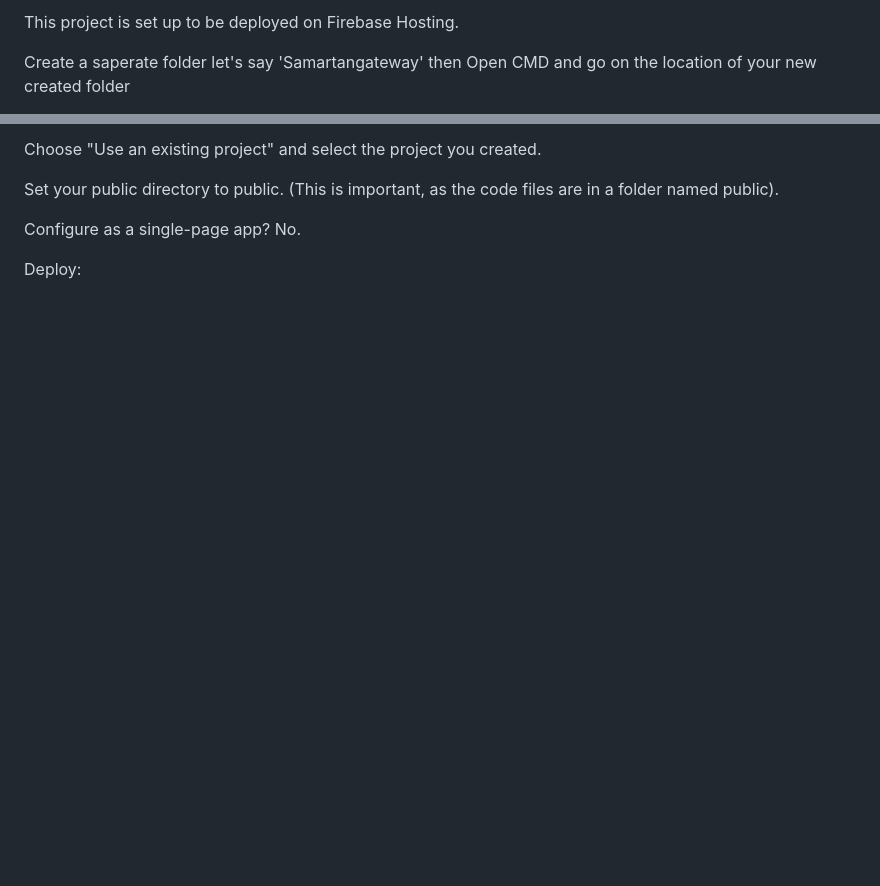
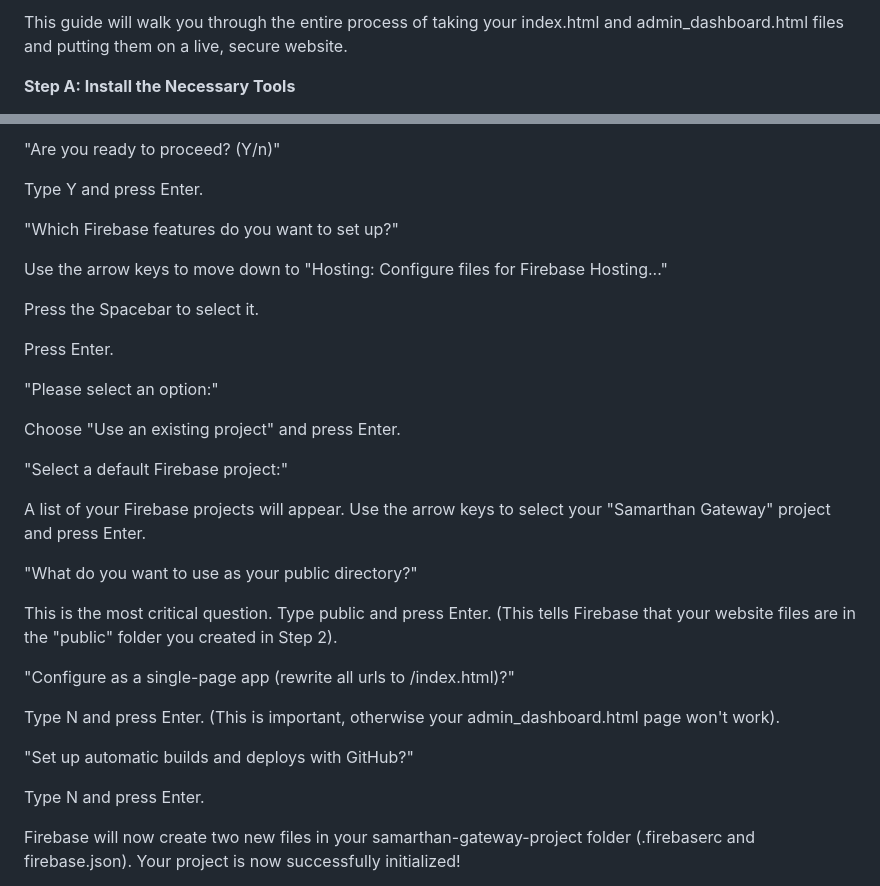
Before and after one commit to D-D-Aditya/Samarthan-Gateway, a Markdown page: README.md, 2 parts joined by grey strips. Rendered like a GitHub page; blank space fills up the shorter version.

```diff
--- a/README.md
+++ b/README.md
@@ -126,7 +126,5 @@ service cloud.firestore {
 
-This project is set up to be deployed on Firebase Hosting.
+This guide will walk you through the entire process of taking your index.html and admin_dashboard.html files and putting them on a live, secure website.
 
-Create a saperate folder let's say 'Samartangateway'
-then
-Open CMD and go on the location of your new created folder
+**Step A: Install the Necessary Tools**
 
@@ -152,8 +185,35 @@ Select Hosting.
 
-Choose "Use an existing project" and select the project you created.
+"Are you ready to proceed? (Y/n)"
 
-Set your public directory to public. (This is important, as the code files are in a folder named public).
+Type Y and press Enter.
 
-Configure as a single-page app? No.
+"Which Firebase features do you want to set up?"
 
-Deploy:
+Use the arrow keys to move down to "Hosting: Configure files for Firebase Hosting..."
+
+Press the Spacebar to select it.
+
+Press Enter.
+
+"Please select an option:"
+
+Choose "Use an existing project" and press Enter.
+
+"Select a default Firebase project:"
+
+A list of your Firebase projects will appear. Use the arrow keys to select your "Samarthan Gateway" project and press Enter.
+
+"What do you want to use as your public directory?"
+
+This is the most critical question. Type public and press Enter. (This tells Firebase that your website files are in the "public" folder you created in Step 2).
+
+"Configure as a single-page app (rewrite all urls to /index.html)?"
+
+Type N and press Enter. (This is important, otherwise your admin_dashboard.html page won't work).
+
+"Set up automatic builds and deploys with GitHub?"
+
+Type N and press Enter.
+
+Firebase will now create two new files in your samarthan-gateway-project folder (.firebaserc and firebase.json). Your project is now successfully initialized!
+
```
Also changed, not shown: other parts of README.md (+46 -6 lines).
